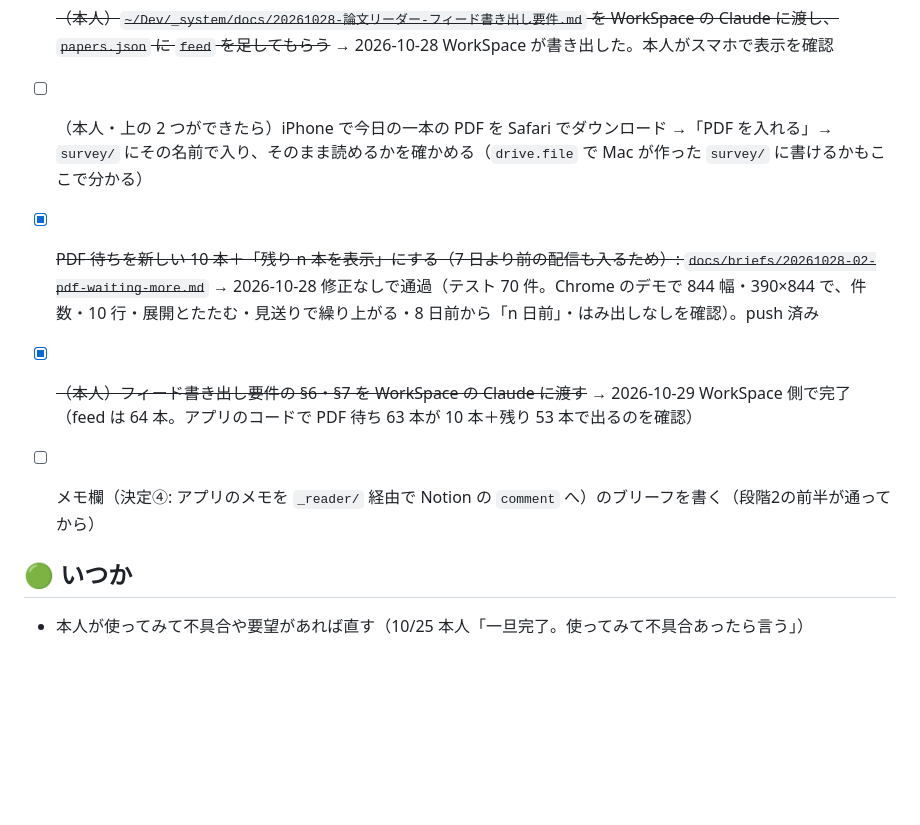
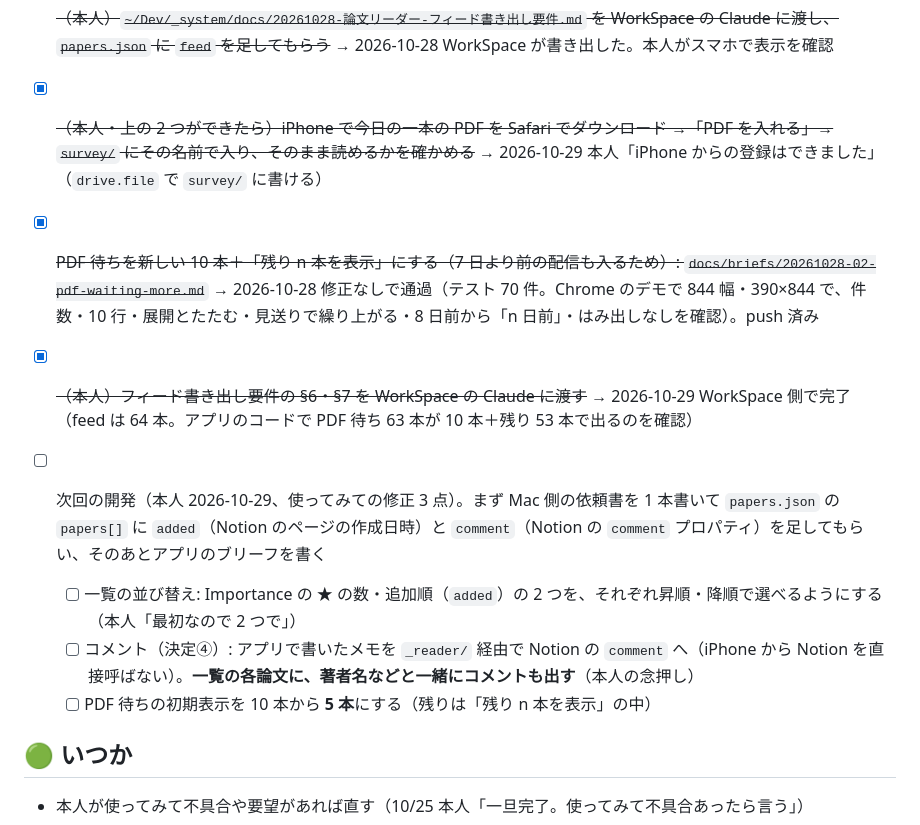
Before and after one commit to KK-corder/app-paper-reader, a Markdown page: _TODO.md, the part around the change. Drawn GitHub-style; blank space fills up the shorter version.

Commit message:
PaperReader(main): iPhone upload works; next round is sorting, comments in the list, and five waiting rows
Co-Authored-By: Claude Opus 5.5 <noreply@anthropic.com>

```diff
--- a/_TODO.md
+++ b/_TODO.md
@@ -29,10 +29,13 @@
 - [x] ~~段階2の前半（今日の一本・PDF を入れる・見送る・この 7 日の表示・朝の合図の手順）を Codex に作らせてレビューする: `docs/briefs/20261028-01-today-feed-pdf-upload.md`~~ → 2026-10-28 修正なしで通過（テスト 67 件。Chrome のデモで 844 幅と 390×844 で、カード・PDF 待ち・PDF を入れて左右で読む・n/7 が増える・見送りと取り消し・再読み込み後も残る・検索しても枠が残る、を確認）。公開（push）はまだ
 - [x] ~~（本人に確かめてから Claude）PaperReader を push して GitHub Pages に公開する~~ → 2026-10-28 本人「完璧に完成したら push して」。本物の papers.json（WorkSpace が feed を書き出し済み）をアプリのコードで読めるのを確かめて push。本人がスマホで表示を確認
 - [x] ~~（本人）`~/Dev/_system/docs/20261028-論文リーダー-フィード書き出し要件.md` を WorkSpace の Claude に渡し、`papers.json` に `feed` を足してもらう~~ → 2026-10-28 WorkSpace が書き出した。本人がスマホで表示を確認
-- [ ] （本人・上の 2 つができたら）iPhone で今日の一本の PDF を Safari でダウンロード →「PDF を入れる」→ `survey/` にその名前で入り、そのまま読めるかを確かめる（`drive.file` で Mac が作った `survey/` に書けるかもここで分かる）
+- [x] ~~（本人・上の 2 つができたら）iPhone で今日の一本の PDF を Safari でダウンロード →「PDF を入れる」→ `survey/` にその名前で入り、そのまま読めるかを確かめる~~ → 2026-10-29 本人「iPhone からの登録はできました」（`drive.file` で `survey/` に書ける）
 - [x] ~~PDF 待ちを新しい 10 本＋「残り n 本を表示」にする（7 日より前の配信も入るため）: `docs/briefs/20261028-02-pdf-waiting-more.md`~~ → 2026-10-28 修正なしで通過（テスト 70 件。Chrome のデモで 844 幅・390×844 で、件数・10 行・展開とたたむ・見送りで繰り上がる・8 日前から「n 日前」・はみ出しなしを確認）。push 済み
 - [x] ~~（本人）フィード書き出し要件の §6・§7 を WorkSpace の Claude に渡す~~ → 2026-10-29 WorkSpace 側で完了（feed は 64 本。アプリのコードで PDF 待ち 63 本が 10 本＋残り 53 本で出るのを確認）
-- [ ] メモ欄（決定④: アプリのメモを `_reader/` 経由で Notion の `comment` へ）のブリーフを書く（段階2の前半が通ってから）
+- [ ] 次回の開発（本人 2026-10-29、使ってみての修正 3 点）。まず Mac 側の依頼書を 1 本書いて `papers.json` の `papers[]` に `added`（Notion のページの作成日時）と `comment`（Notion の `comment` プロパティ）を足してもらい、そのあとアプリのブリーフを書く
+  - [ ] 一覧の並び替え: Importance の ★ の数・追加順（`added`）の 2 つを、それぞれ昇順・降順で選べるようにする（本人「最初なので 2 つで」）
+  - [ ] コメント（決定④）: アプリで書いたメモを `_reader/` 経由で Notion の `comment` へ（iPhone から Notion を直接呼ばない）。**一覧の各論文に、著者名などと一緒にコメントも出す**（本人の念押し）
+  - [ ] PDF 待ちの初期表示を 10 本から **5 本**にする（残りは「残り n 本を表示」の中）
 
 ## 🟢 いつか
 
```
